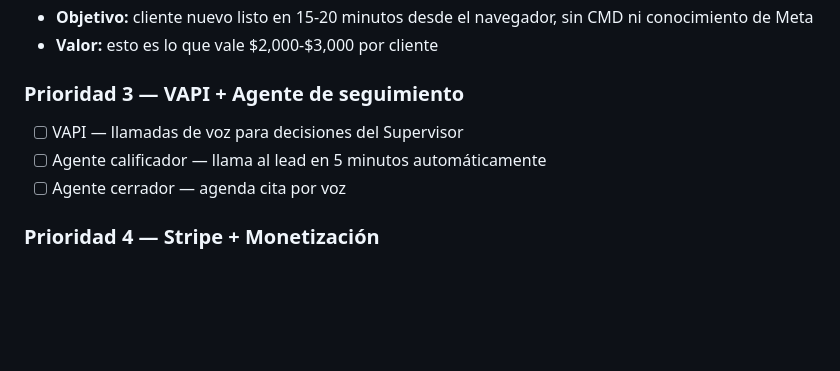
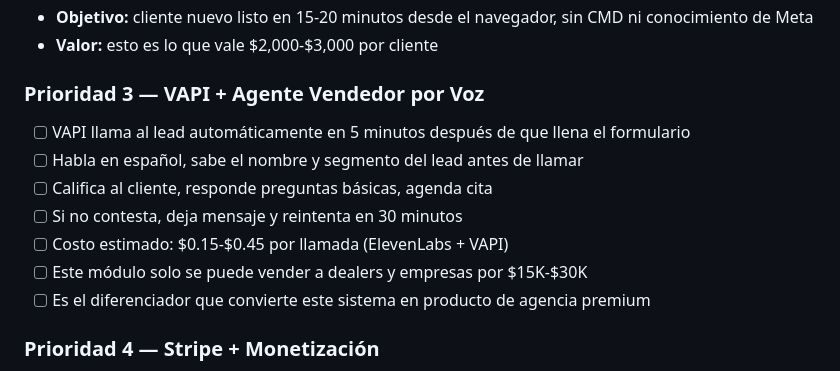
Before and after one commit to eduardo23carsales-debug/-autoaprobado-miami, a Markdown page: PLAN.md, the part around the change. GitHub-like rendering; blank space fills up the shorter version.

Commit message:
docs: agregar VAPI agente vendedor por voz al plan

```diff
--- a/PLAN.md
+++ b/PLAN.md
@@ -76,10 +76,14 @@ Página web bonita y profesional donde Eduardo llena un formulario paso a paso:
 - **Objetivo:** cliente nuevo listo en 15-20 minutos desde el navegador, sin CMD ni conocimiento de Meta
 - **Valor:** esto es lo que vale $2,000-$3,000 por cliente
 
-### Prioridad 3 — VAPI + Agente de seguimiento
-- [ ] VAPI — llamadas de voz para decisiones del Supervisor
-- [ ] Agente calificador — llama al lead en 5 minutos automáticamente
-- [ ] Agente cerrador — agenda cita por voz
+### Prioridad 3 — VAPI + Agente Vendedor por Voz
+- [ ] VAPI llama al lead automáticamente en 5 minutos después de que llena el formulario
+- [ ] Habla en español, sabe el nombre y segmento del lead antes de llamar
+- [ ] Califica al cliente, responde preguntas básicas, agenda cita
+- [ ] Si no contesta, deja mensaje y reintenta en 30 minutos
+- [ ] Costo estimado: $0.15-$0.45 por llamada (ElevenLabs + VAPI)
+- [ ] Este módulo solo se puede vender a dealers y empresas por $15K-$30K
+- [ ] Es el diferenciador que convierte este sistema en producto de agencia premium
 
 ### Prioridad 4 — Stripe + Monetización
 - [ ] Integrar Stripe para cobros automáticos
```
